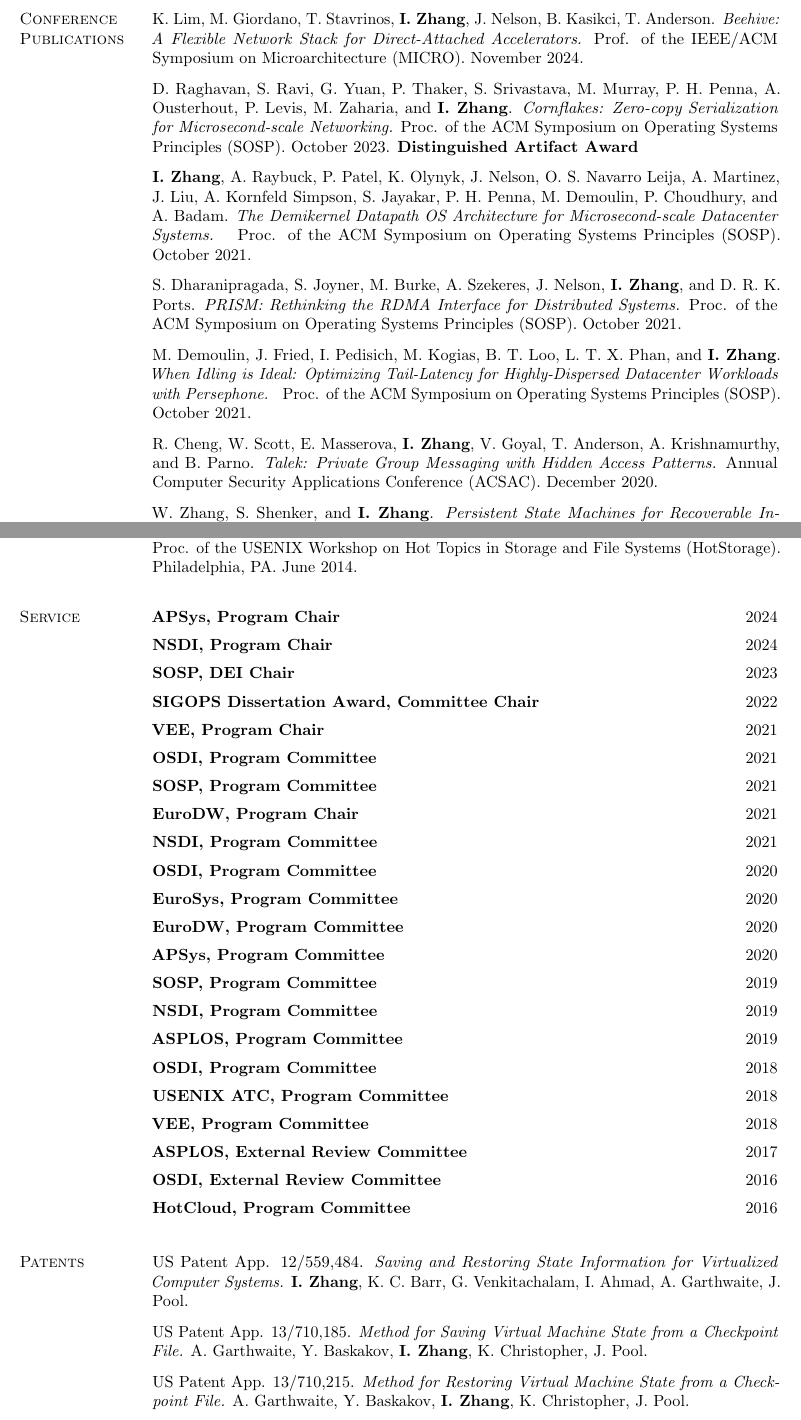
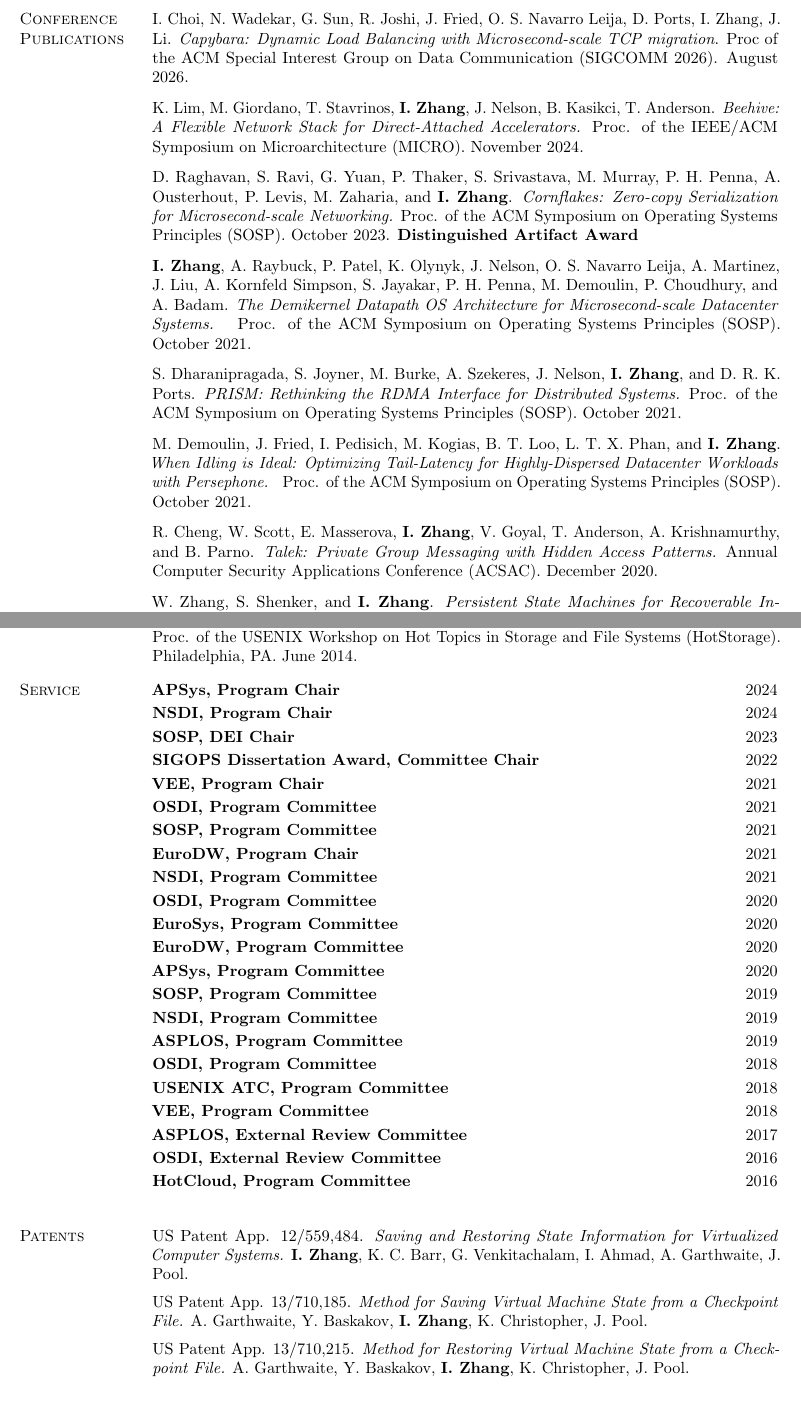
Before and after one commit to iyzhang/www, a LaTeX CV (cv/cv.tex): two parts of pages 2 and 4 of 5, joined at a grey line, cut at the place of the change. Compiled offline with pdfLaTeX.

Commit message:
adding capybara

```diff
--- a/cv/cv.tex
+++ b/cv/cv.tex
@@ -182,9 +182,15 @@
 \begin{rtable}
 
   \begin{rsection}{Conference\\Publications}
+   I. Choi, N. Wadekar, G. Sun, R. Joshi, J. Fried, O. S. Navarro
+   Leija, D. Ports, I. Zhang, J. Li. \textit{Capybara: Dynamic Load
+     Balancing with Microsecond-scale TCP migration}. Proc of the ACM
+   Special Interest Group on Data Communication (SIGCOMM 2026). August
+   2026.  \\\vspace{-0.5em}
+
     K. Lim, M. Giordano, T. Stavrinos, \textbf{I. Zhang}, J. Nelson,
     B. Kasikci, T. Anderson. \textit{Beehive: A Flexible
-    Network Stack for Direct-Attached Accelerators.} Prof. of the IEEE/ACM Symposium
+    Network Stack for Direct-Attached Accelerators.} Proc. of the IEEE/ACM Symposium
     on Microarchitecture (MICRO). November 2024. \\\vspace{-0.5em}
 
     D. Raghavan, S. Ravi, G. Yuan, P. Thaker, S. Srivastava,
@@ -267 +273,3 @@
 
+    \end{rsection}
+\end{rtable}
@@ -274,2 +283,0 @@
-  \end{rsection}
-\end{rtable}
@@ -363,0 +373 @@
+\begin{rtable}
@@ -375,5 +381,4 @@
-\begin{rtable}
-  \begin{rsection}{}
+    \\\vspace{-0.5em}
 
     A. Szekeres and \textbf{I. Zhang}. \textit{Making Consistency More
       Consistent: A Unified Model for Coherence, Consistency and
@@ -456,86 +461,86 @@
   %\end{rsection}
   \begin{rsection}{Service}
     \begin{rentry}{APSys, Program Chair}{2024}
-      \vspace{-0.5em}
+      \vspace{-0.7em}
     \end{rentry}
     \begin{rentry}{NSDI, Program Chair}{2024}
-      \vspace{-0.5em}
+      \vspace{-0.7em}
     \end{rentry}
     \begin{rentry}{SOSP, DEI Chair}{2023}
-      \vspace{-0.5em}
+      \vspace{-0.7em}
     \end{rentry}
     \begin{rentry}{SIGOPS Dissertation Award, Committee Chair}{2022}
-      \vspace{-0.5em}
+      \vspace{-0.7em}
     \end{rentry}
     \begin{rentry}{VEE, Program Chair}{2021}
-      \vspace{-0.5em}
+      \vspace{-0.7em}
     \end{rentry}
     \begin{rentry}{OSDI, Program Committee}{2021}
-      \vspace{-0.5em}
+      \vspace{-0.7em}
     \end{rentry}
     \begin{rentry}{SOSP, Program Committee}{2021}
-      \vspace{-0.5em}
+      \vspace{-0.7em}
     \end{rentry}
     \begin{rentry}{EuroDW, Program Chair}{2021}
-      \vspace{-0.5em}
+      \vspace{-0.7em}
     \end{rentry}
     \begin{rentry}{NSDI, Program Committee}{2021}
-      \vspace{-0.5em}
+      \vspace{-0.7em}
     \end{rentry}
     \begin{rentry}{OSDI, Program Committee}{2020}
-      \vspace{-0.5em}
+      \vspace{-0.7em}
     \end{rentry}
     \begin{rentry}{EuroSys, Program Committee}{2020}
-       \vspace{-0.5em}
+       \vspace{-0.7em}
     \end{rentry}
     \begin{rentry}{EuroDW, Program Committee}{2020}
-       \vspace{-0.5em}
+       \vspace{-0.7em}
     \end{rentry}
     \begin{rentry}{APSys, Program Committee}{2020}
-       \vspace{-0.5em}
+       \vspace{-0.7em}
     \end{rentry}
     \begin{rentry}{SOSP, Program Committee}{2019}
-       \vspace{-0.5em}
+       \vspace{-0.7em}
     \end{rentry}
     \begin{rentry}{NSDI, Program Committee}{2019}
-       \vspace{-0.5em}
+       \vspace{-0.7em}
     \end{rentry}
     \begin{rentry}{ASPLOS, Program Committee}{2019}
-       \vspace{-0.5em}
+       \vspace{-0.7em}
     \end{rentry}
     \begin{rentry}{OSDI, Program Committee}{2018}
-       \vspace{-0.5em}
+       \vspace{-0.7em}
     \end{rentry}
     \begin{rentry}{USENIX ATC, Program Committee}{2018}
-       \vspace{-0.5em}
+       \vspace{-0.7em}
     \end{rentry}
     \begin{rentry}{VEE, Program Committee}{2018}
-       \vspace{-0.5em}
+       \vspace{-0.7em}
     \end{rentry}
     \begin{rentry}{ASPLOS, External Review Committee}{2017}
-       \vspace{-0.5em}
+       \vspace{-0.7em}
     \end{rentry}
     \begin{rentry}{OSDI, External Review Committee}{2016}
-       \vspace{-0.5em}
+       \vspace{-0.7em}
     \end{rentry}
     \begin{rentry}{HotCloud, Program Committee}{2016}
-       \vspace{-0.5em}
+       \vspace{-0.7em}
     \end{rentry}
     %% \begin{rentry}{UW HotPoCSci, Founder}{2015}
-    %%    \vspace{-0.5em}
+    %%    \vspace{-0.7em}
     %% \end{rentry}
     %% \begin{rentry}{UW PoCSci, PC Chair}{2015-2016}
-    %%    \vspace{-0.5em}
+    %%    \vspace{-0.7em}
     %% \end{rentry}
     %% \begin{rentry}{UW CSE Annual Women's Research Day, Founder}{2015}
-    %%    \vspace{-0.5em}
+    %%    \vspace{-0.7em}
     %%\end{rentry}
   \end{rsection}
 %   \begin{rsection}{Teaching}
 %     \begin{rentry}{Distributed Systems (UW CSE 452)}{Seattle, WA}
 %       \rline{Teaching Assistant}{Winter 2016}
 %       \rline{Teaching Assistant}{Winter 2015}
-%       \vspace{-0.5em}
+%       \vspace{-0.7em}
 %     \end{rentry}
 %     \begin{rentry}{Introduction to Operating Systems (UW CSE
 %         451)}{Seattle, WA}
@@ -593,16 +598,16 @@
     US Patent App. 12/559,484.
     \textit{Saving and Restoring State Information for Virtualized
       Computer Systems.}
-    \textbf{I. Zhang}, K. C. Barr, G. Venkitachalam, I. Ahmad, A. Garthwaite, J. Pool.\\\vspace{-0.5em}
+    \textbf{I. Zhang}, K. C. Barr, G. Venkitachalam, I. Ahmad, A. Garthwaite, J. Pool.\\\vspace{-0.7em}
 
     US Patent App. 13/710,185.
     \textit{Method for Saving Virtual Machine State from a Checkpoint
     File.}  A. Garthwaite, Y. Baskakov, \textbf{I. Zhang}, K. Christopher,
-    J. Pool.\\\vspace{-0.5em}
+    J. Pool.\\\vspace{-0.7em}
 
     US Patent App. 13/710,215. \textit{Method for Restoring Virtual Machine State from a Checkpoint
     File.} A. Garthwaite, Y. Baskakov, \textbf{I. Zhang}, K. Christopher,
-    J. Pool.\\\vspace{-0.5em}
+    J. Pool.\\\vspace{-0.7em}
 
     US Patent App. 13/935,382. \textit{Identification of Page Sharing Opportunities within Large Pages.} Y. Baskakov, A. Garthwaite, R. Venkatasubramanian, \textbf{I. Zhang}, S. Kim, N. Bhatia, K. Tati\\
   \end{rsection}
```
Also changed, not shown: publications/pubs.bib (+11 -0 lines), cv/cv.tex (35 more changed lines).
